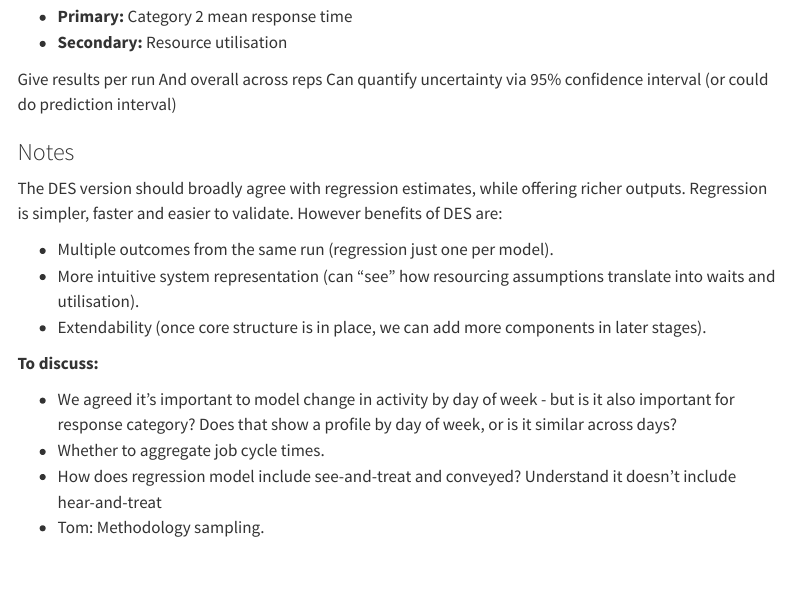
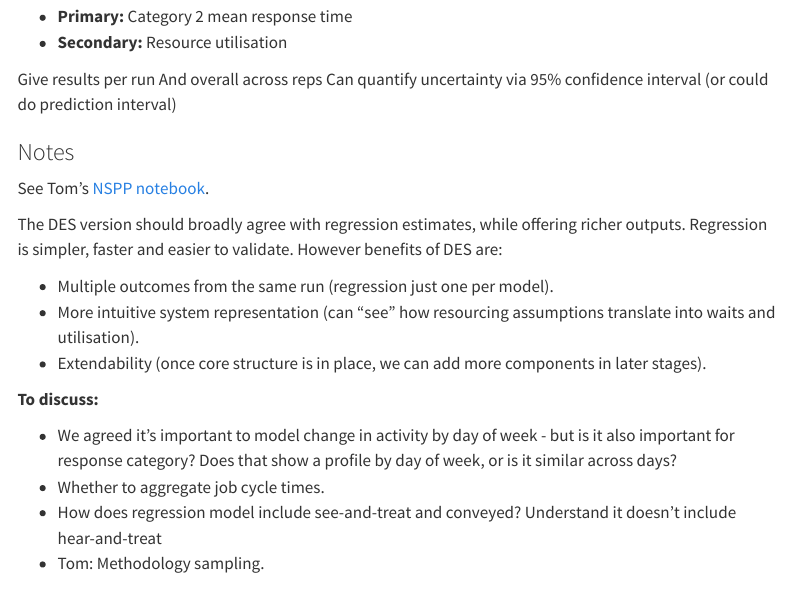
Before and after one commit to ambmodels/ambdes, a Quarto document (docs/conceptual.qmd): the page in a window 1100 px wide, from 3930 px down. Rendered offline with R 4.5, knitr and Pandoc in place of Quarto, with nearby package versions; menus at the side of the page are left out.

Commit message:
docs(conceptual): add link to tom's nspp tutorial

```diff
--- a/docs/conceptual.qmd
+++ b/docs/conceptual.qmd
@@ -172,6 +172,8 @@ And overall across reps
 Can quantify uncertainty via 95% confidence interval (or could do prediction interval)
 
 ### Notes
+
+See Tom's [NSPP notebook](https://github.com/pythonhealthdatascience/intro-open-sim/blob/main/content/16_time_dependent_arrivals.ipynb).
 
 The DES version should broadly agree with regression estimates, while offering richer outputs. Regression is simpler, faster and easier to validate. However benefits of DES are:
 
```
